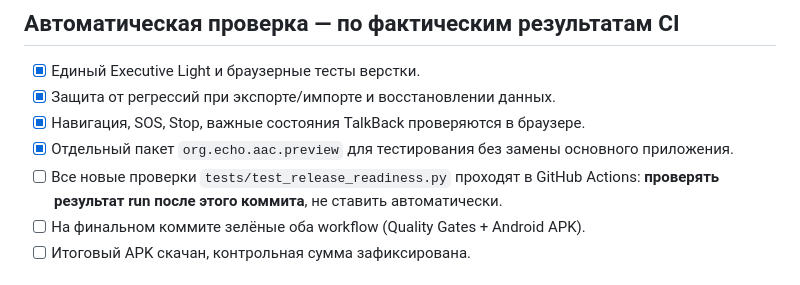
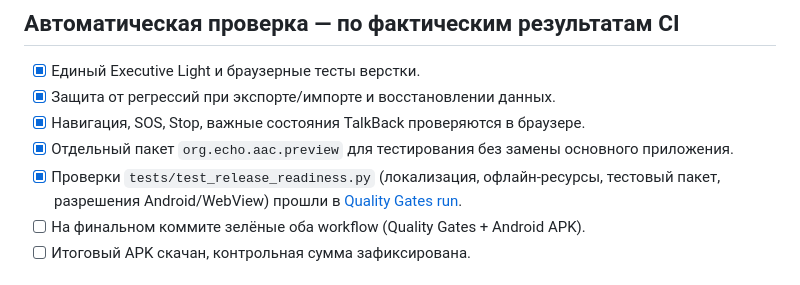
Before and after one commit to projects0002013-web/ECHO, a Markdown page: RELEASE_CHECKLIST.md, the part around the change. Drawn GitHub-style.

Commit message:
Confirm passing static Android security and localization CI gate

```diff
--- a/RELEASE_CHECKLIST.md
+++ b/RELEASE_CHECKLIST.md
@@ -8,7 +8,7 @@
 - [x] Защита от регрессий при экспорте/импорте и восстановлении данных.
 - [x] Навигация, SOS, Stop, важные состояния TalkBack проверяются в браузере.
 - [x] Отдельный пакет `org.echo.aac.preview` для тестирования без замены основного приложения.
-- [ ] Все новые проверки `tests/test_release_readiness.py` проходят в GitHub Actions: **проверять результат run после этого коммита**, не ставить автоматически.
+- [x] Проверки `tests/test_release_readiness.py` (локализация, офлайн-ресурсы, тестовый пакет, разрешения Android/WebView) прошли в [Quality Gates run](https://github.com/projects0002013-web/ECHO/actions/runs/42459219469).
 - [ ] На финальном коммите зелёные оба workflow (Quality Gates + Android APK).
 - [ ] Итоговый APK скачан, контрольная сумма зафиксирована.
 
```
